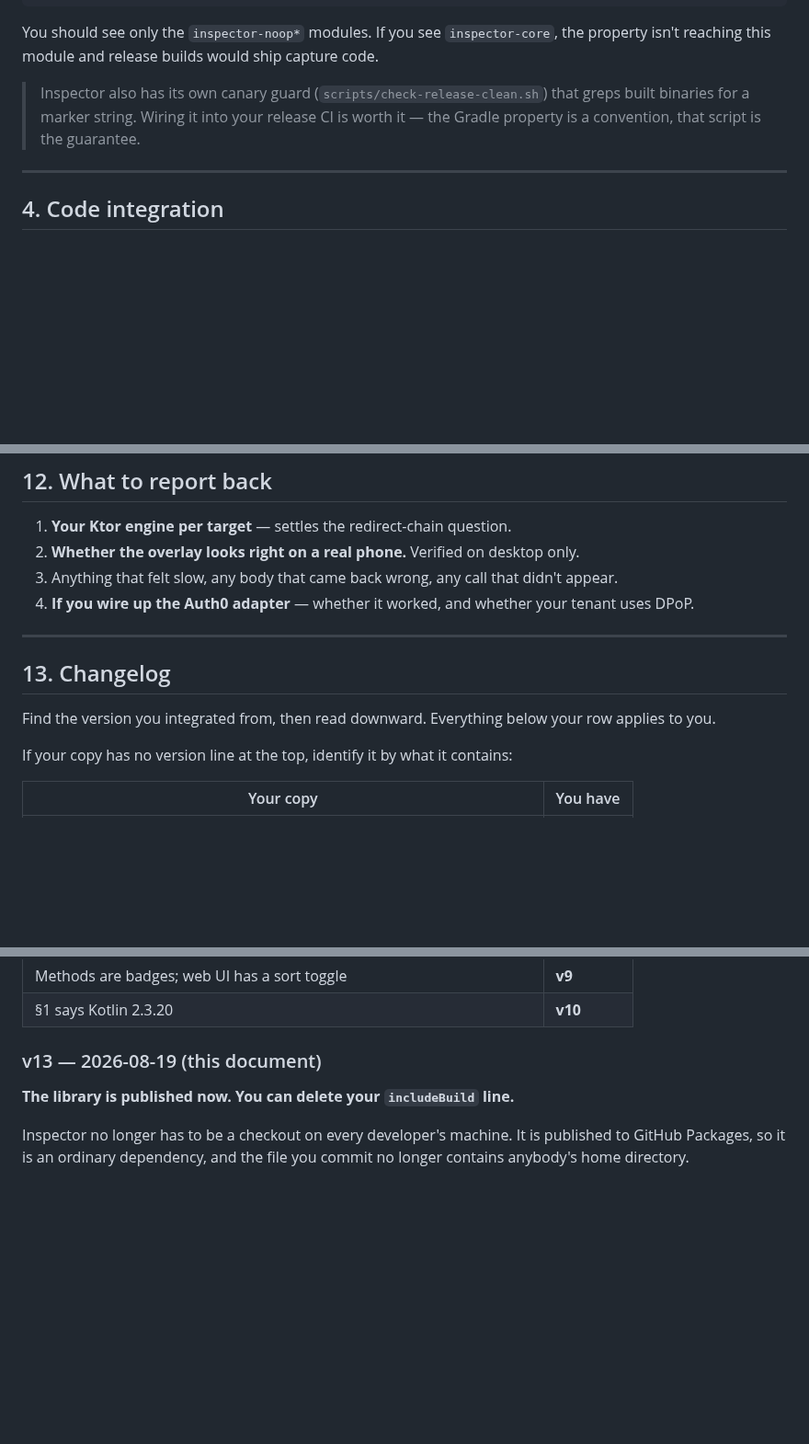
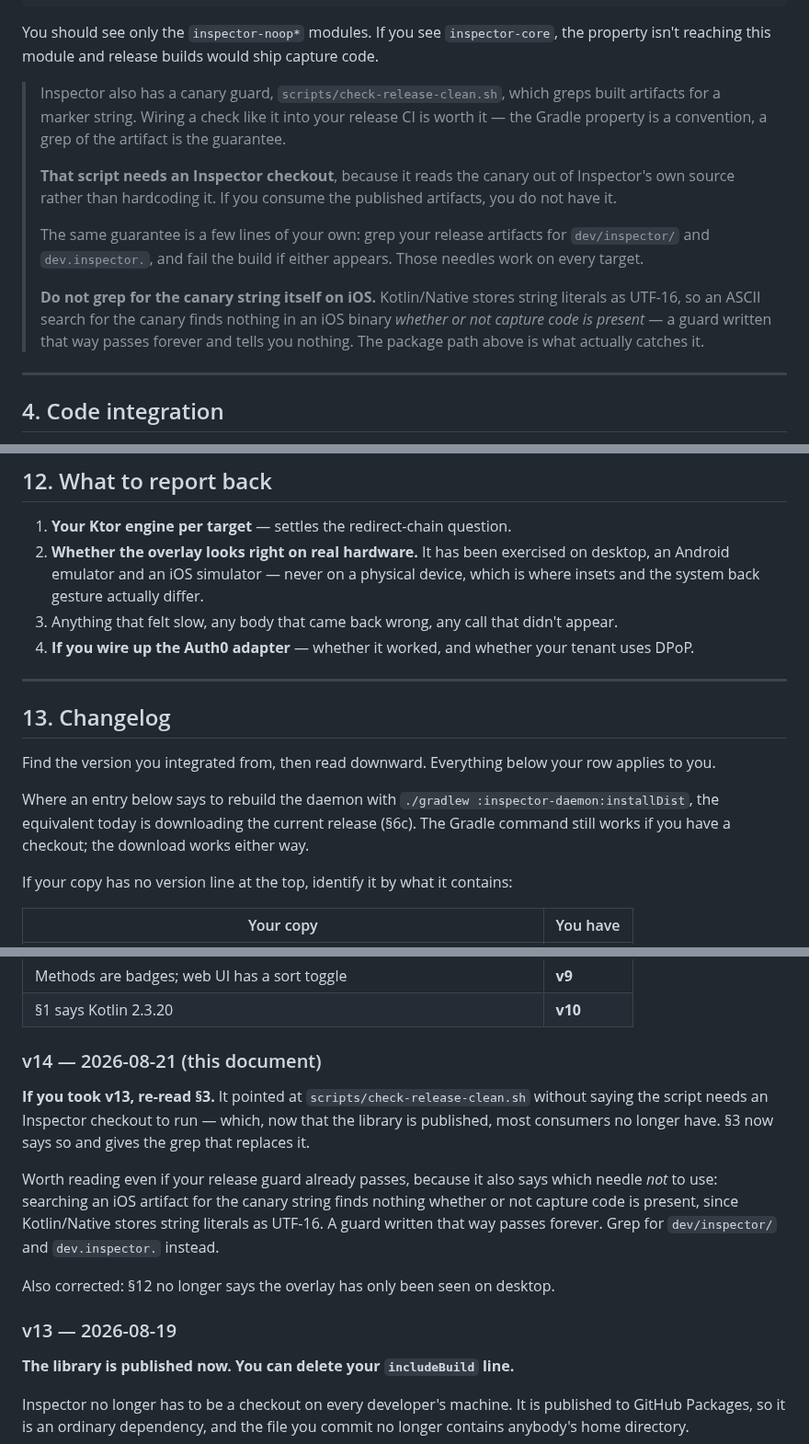
Before and after one commit to Shafichariri/kinspector, a Markdown page: docs/INTEGRATION.md, 3 parts joined by grey strips. Shown at 92% size. GitHub-like rendering; blank space fills up the shorter version.

Commit message:
Fix three things in INTEGRATION.md that publishing broke
Audit after moving consumers onto published artifacts. Everything §0-§2 was
already updated; these are the places further down that quietly assumed a
checkout and were missed.

The one that matters is §3. It told consumers to wire
scripts/check-release-clean.sh into their release CI without saying the script
needs an Inspector checkout to run — it reads the canary out of Inspector's own
source rather than hardcoding it, which is right for this repo and useless to
someone who now has only artifacts.

Worse, the obvious thing to do instead is wrong in a way that hides itself.
Kotlin/Native stores string literals as UTF-16, so grepping a built .app for
the canary finds nothing whether or not capture code is present: a guard that
passes forever. Measured on a real app bundle — canary zero times as ASCII and
twice as UTF-16, `dev.inspector` 2681 times. §3 now says to grep the package
path, and says which needle not to reach for and why.

That cuts against what this repo's own script does, so AGENTS.md records why
both are correct: klibs, jars and aars keep literals as ASCII, which is why
--self-test really does find the canary in an iOS klib. The divergence appears
only after linking, and this script never sees a linked binary.

Also: §13 notes that older entries saying `installDist` mean "download the
current release" for anyone without a checkout, and §12 no longer claims the
overlay has only ever been seen on desktop — it has since been exercised on an
Android emulator and an iOS simulator.

Document goes to v14 with an entry telling anyone who took v13 to re-read §3.

Co-Authored-By: Claude Opus 5 <noreply@anthropic.com>

```diff
--- a/docs/INTEGRATION.md
+++ b/docs/INTEGRATION.md
@@ -206,9 +206,20 @@ Verify the swap actually works:
 You should see only the `inspector-noop*` modules. If you see `inspector-core`, the property
 isn't reaching this module and release builds would ship capture code.
 
-> Inspector also has its own canary guard (`scripts/check-release-clean.sh`) that greps built
-> binaries for a marker string. Wiring it into your release CI is worth it — the Gradle property
-> is a convention, that script is the guarantee.
+> Inspector also has a canary guard, `scripts/check-release-clean.sh`, which greps built artifacts
+> for a marker string. Wiring a check like it into your release CI is worth it — the Gradle
+> property is a convention, a grep of the artifact is the guarantee.
+>
+> **That script needs an Inspector checkout**, because it reads the canary out of Inspector's own
+> source rather than hardcoding it. If you consume the published artifacts, you do not have it.
+>
+> The same guarantee is a few lines of your own: grep your release artifacts for `dev/inspector/`
+> and `dev.inspector.`, and fail the build if either appears. Those needles work on every target.
+>
+> **Do not grep for the canary string itself on iOS.** Kotlin/Native stores string literals as
+> UTF-16, so an ASCII search for the canary finds nothing in an iOS binary *whether or not capture
+> code is present* — a guard written that way passes forever and tells you nothing. The package
+> path above is what actually catches it.
 
 ---
 
@@ -793,7 +804,9 @@ trusts. That is a substantially larger piece of work and has not been started; s
 ## 12. What to report back
 
 1. **Your Ktor engine per target** — settles the redirect-chain question.
-2. **Whether the overlay looks right on a real phone.** Verified on desktop only.
+2. **Whether the overlay looks right on real hardware.** It has been exercised on desktop, an
+   Android emulator and an iOS simulator — never on a physical device, which is where insets and
+   the system back gesture actually differ.
 3. Anything that felt slow, any body that came back wrong, any call that didn't appear.
 4. **If you wire up the Auth0 adapter** — whether it worked, and whether your tenant uses DPoP.
 
@@ -802,6 +815,10 @@ trusts. That is a substantially larger piece of work and has not been started; s
 ## 13. Changelog
 
 Find the version you integrated from, then read downward. Everything below your row applies to you.
+
+Where an entry below says to rebuild the daemon with `./gradlew :inspector-daemon:installDist`,
+the equivalent today is downloading the current release (§6c). The Gradle command still works if
+you have a checkout; the download works either way.
 
 If your copy has no version line at the top, identify it by what it contains:
 
@@ -818,7 +835,20 @@ If your copy has no version line at the top, identify it by what it contains:
 | Methods are badges; web UI has a sort toggle | **v9** |
 | §1 says Kotlin 2.3.20 | **v10** |
 
-### v13 — 2026-08-19 (this document)
+### v14 — 2026-08-21 (this document)
+
+**If you took v13, re-read §3.** It pointed at `scripts/check-release-clean.sh` without saying the
+script needs an Inspector checkout to run — which, now that the library is published, most
+consumers no longer have. §3 now says so and gives the grep that replaces it.
+
+Worth reading even if your release guard already passes, because it also says which needle *not*
+to use: searching an iOS artifact for the canary string finds nothing whether or not capture code
+is present, since Kotlin/Native stores string literals as UTF-16. A guard written that way passes
+forever. Grep for `dev/inspector/` and `dev.inspector.` instead.
+
+Also corrected: §12 no longer says the overlay has only been seen on desktop.
+
+### v13 — 2026-08-19
 
 **The library is published now. You can delete your `includeBuild` line.**
 
```
Also changed, not shown: other parts of docs/INTEGRATION.md (+1 -1 lines), AGENTS.md (+11 -0 lines).
